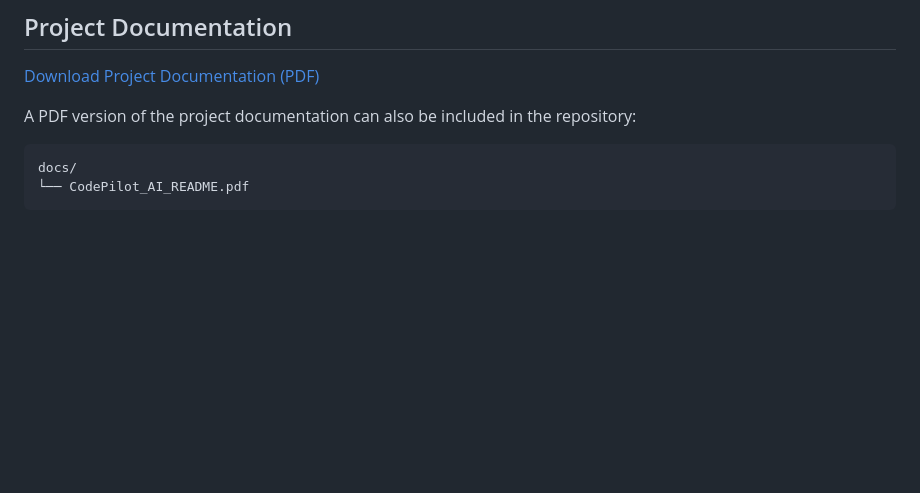
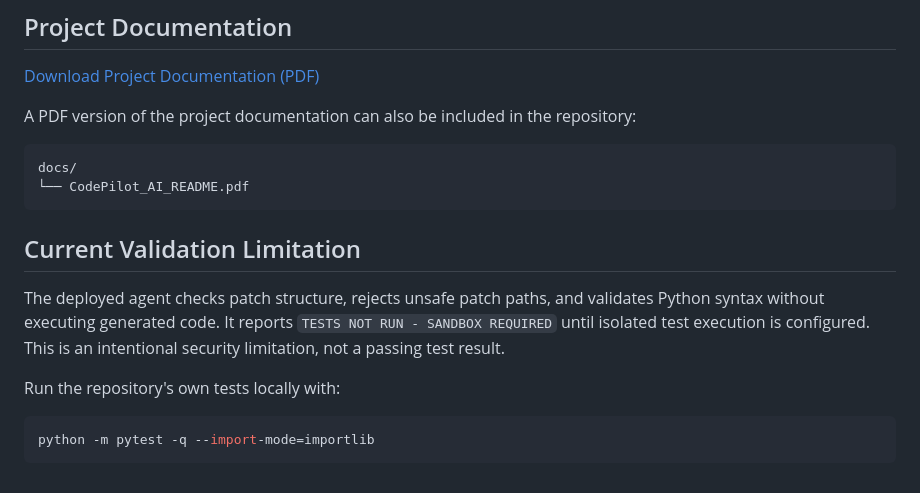
Before and after one commit to Ramchandrakanade/codepilot-ai-coding-agent, a Markdown page: README.md, the part around the change. Drawn GitHub-style; blank space fills up the shorter version.

Commit message:
docs: clarify sandbox validation limitation

````diff
--- a/README.md
+++ b/README.md
@@ -690,3 +690,13 @@ A PDF version of the project documentation can also be included in the repositor
 docs/
 └── CodePilot_AI_README.pdf
 ```
+
+## Current Validation Limitation
+
+The deployed agent checks patch structure, rejects unsafe patch paths, and validates Python syntax without executing generated code. It reports `TESTS NOT RUN - SANDBOX REQUIRED` until isolated test execution is configured. This is an intentional security limitation, not a passing test result.
+
+Run the repository's own tests locally with:
+
+```powershell
+python -m pytest -q --import-mode=importlib
+```
````
